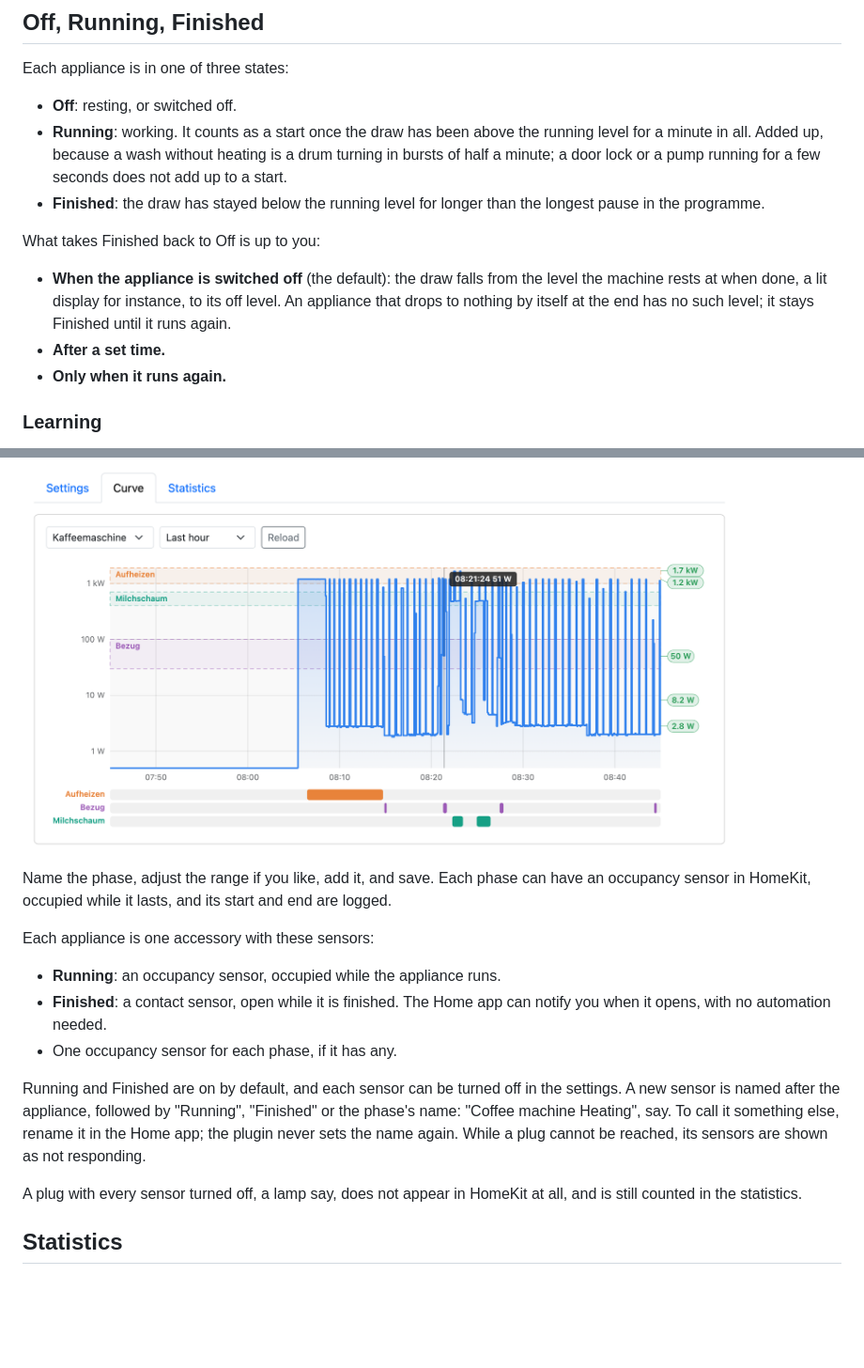
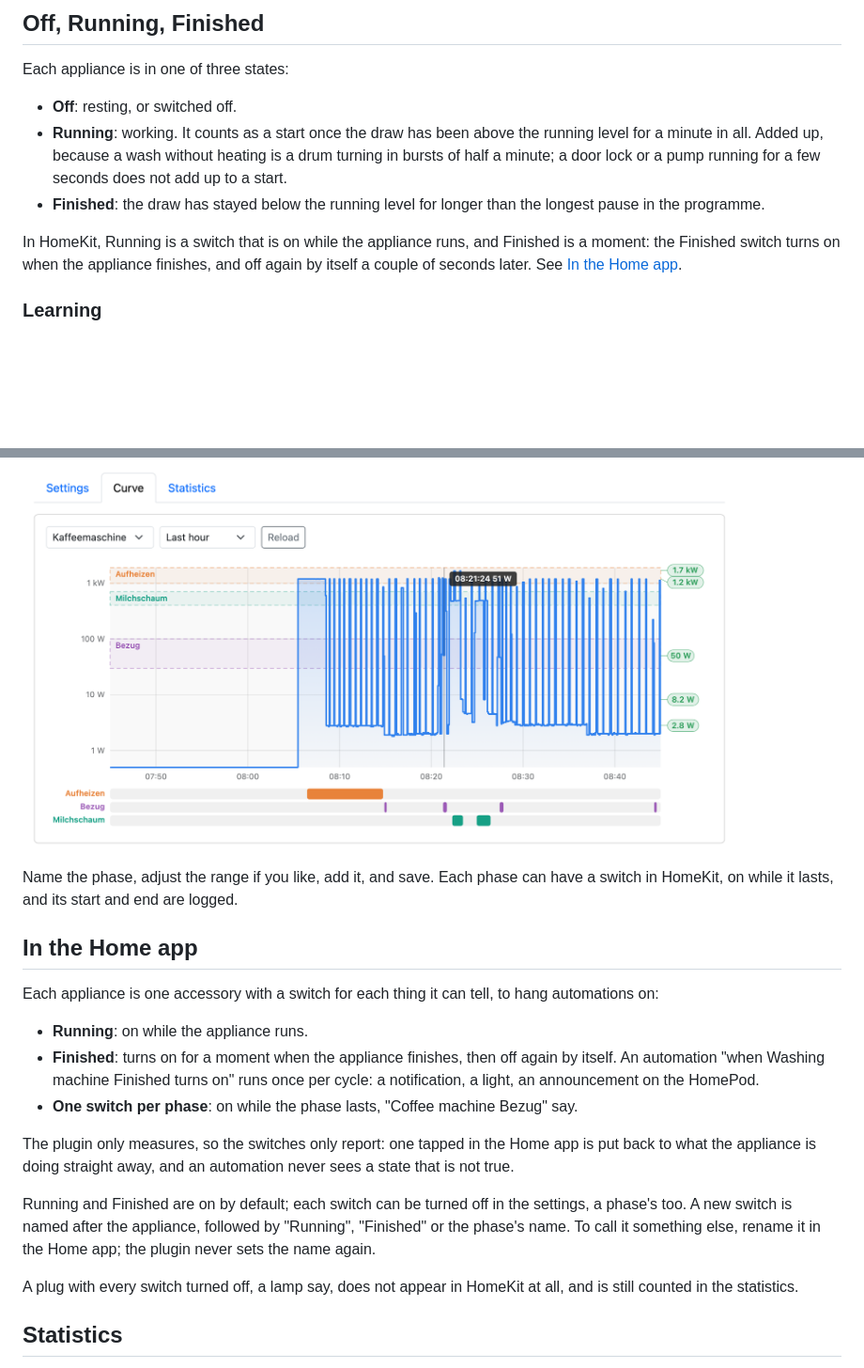
Before and after one commit to rummeyer/homebridge-appliance-monitor, a Markdown page: README.md, 2 parts joined by grey strips. Shown at 94% size. Rendered like a GitHub page; blank space fills up the shorter version.

```diff
--- a/README.md
+++ b/README.md
@@ -59,14 +59,10 @@ Each appliance is in one of three states:
 - **Finished**: the draw has stayed below the running level for longer than
   the longest pause in the programme.
 
-What takes Finished back to Off is up to you:
-
-- **When the appliance is switched off** (the default): the draw falls from
-  the level the machine rests at when done, a lit display for instance, to
-  its off level. An appliance that drops to nothing by itself at the end has
-  no such level; it stays Finished until it runs again.
-- **After a set time.**
-- **Only when it runs again.**
+In HomeKit, Running is a switch that is on while the appliance runs, and
+Finished is a moment: the Finished switch turns on when the appliance
+finishes, and off again by itself a couple of seconds later. See
+[In the Home app](#in-the-home-app).
 
 ### Learning
 
@@ -123,26 +119,31 @@ on. Pointing at the chart shows the time and the reading there.
 </picture>
 
 Name the phase, adjust the range if you like, add it, and save. Each phase
-can have an occupancy sensor in HomeKit, occupied while it lasts, and its
-start and end are logged.
+can have a switch in HomeKit, on while it lasts, and its start and end are
+logged.
 
+## In the Home app
 
+Each appliance is one accessory with a switch for each thing it can tell, to
+hang automations on:
 
-Each appliance is one accessory with these sensors:
+- **Running**: on while the appliance runs.
+- **Finished**: turns on for a moment when the appliance finishes, then off
+  again by itself. An automation "when Washing machine Finished turns on" runs
+  once per cycle: a notification, a light, an announcement on the HomePod.
+- **One switch per phase**: on while the phase lasts, "Coffee machine Bezug"
+  say.
 
-- **Running**: an occupancy sensor, occupied while the appliance runs.
-- **Finished**: a contact sensor, open while it is finished. The Home app can
-  notify you when it opens, with no automation needed.
-- One occupancy sensor for each phase, if it has any.
+The plugin only measures, so the switches only report: one tapped in the Home
+app is put back to what the appliance is doing straight away, and an
+automation never sees a state that is not true.
 
-Running and Finished are on by default, and each sensor can be turned off in
-the settings. A new sensor is named after the appliance, followed by
-"Running", "Finished" or the phase's name: "Coffee machine Heating", say. To
-call it something else, rename it in the Home app; the plugin never sets the
-name again. While a plug cannot be reached, its sensors are shown as not
-responding.
+Running and Finished are on by default; each switch can be turned off in the
+settings, a phase's too. A new switch is named after the appliance, followed
+by "Running", "Finished" or the phase's name. To call it something else,
+rename it in the Home app; the plugin never sets the name again.
 
-A plug with every sensor turned off, a lamp say, does not appear in HomeKit at
+A plug with every switch turned off, a lamp say, does not appear in HomeKit at
 all, and is still counted in the statistics.
 
 ## Statistics
```
Also changed, not shown: other parts of README.md (+6 -10 lines), CHANGELOG.md (+16 -1 lines), docs/screenshots/settings-dark.png, docs/screenshots/settings-light.png, 12 other files.
